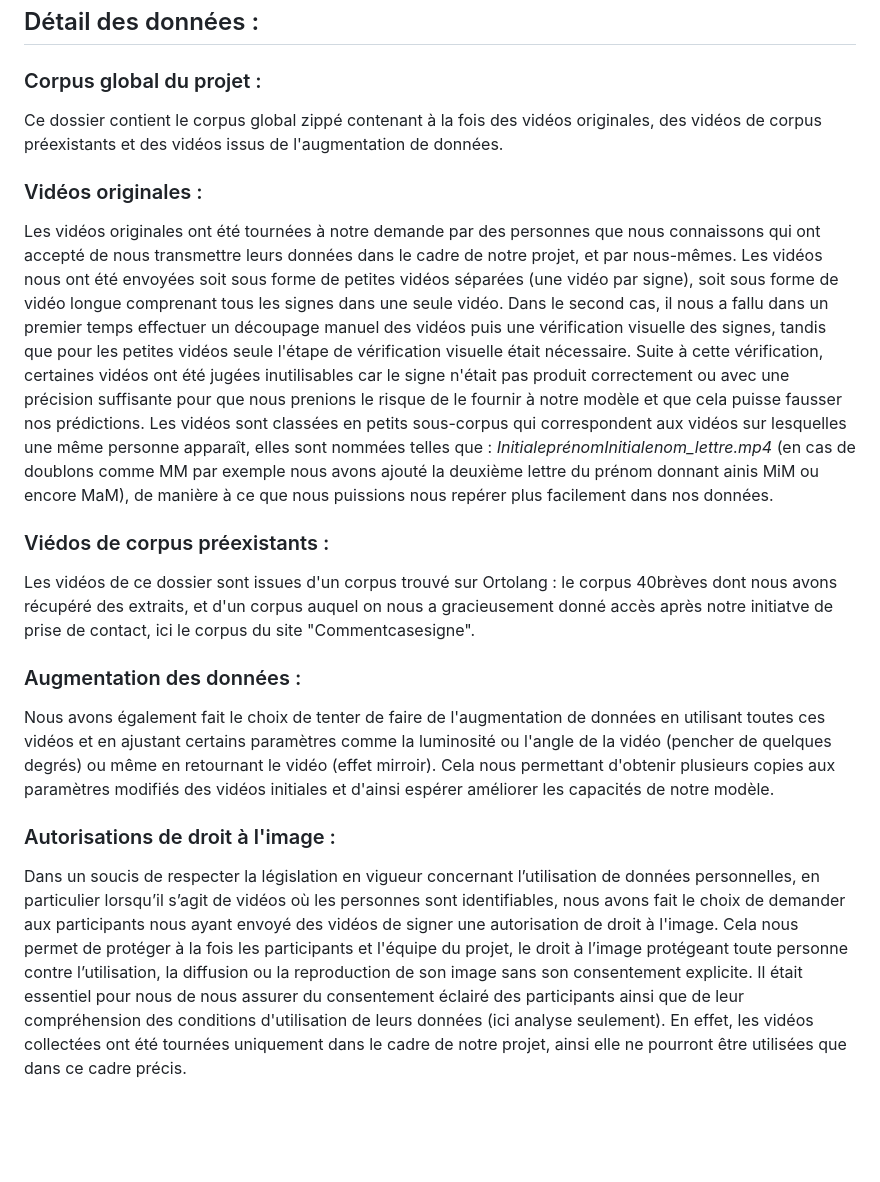
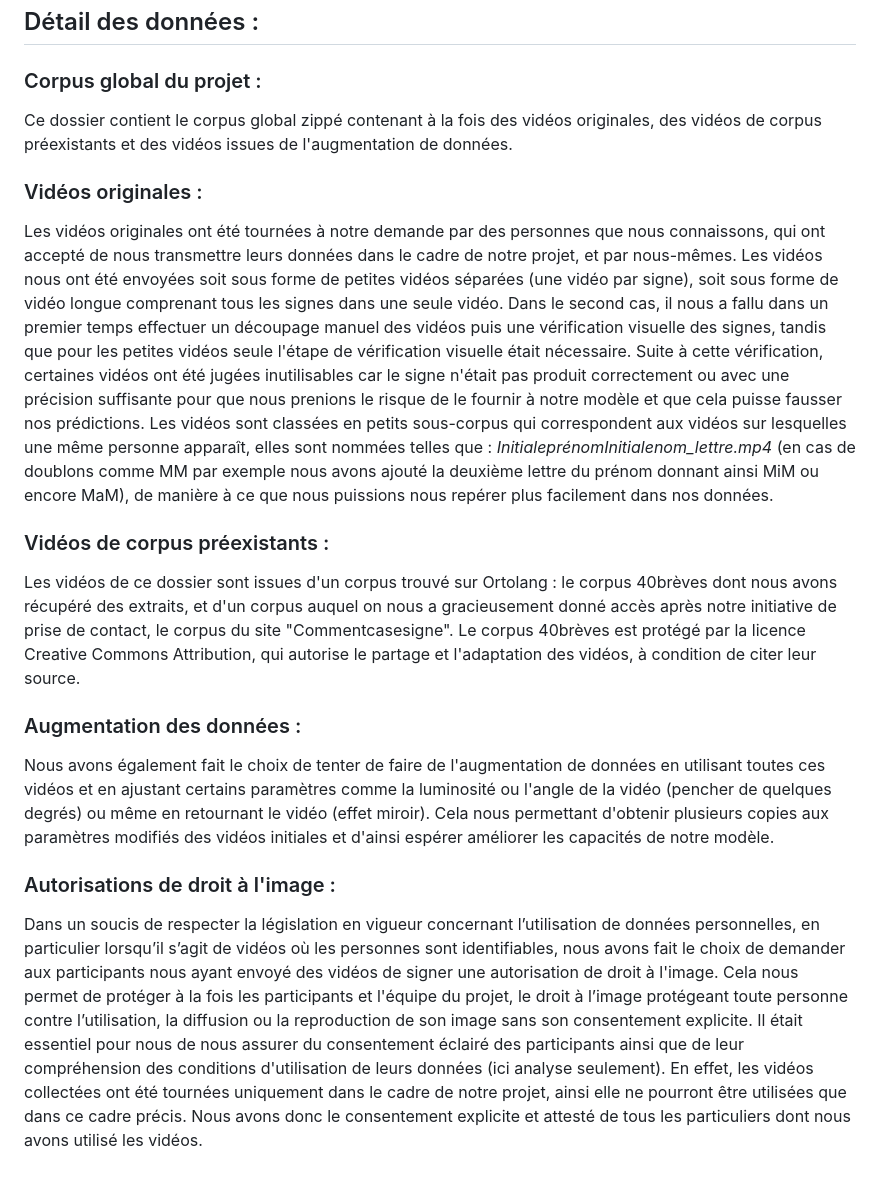
Before and after one commit to KerenDague/Detection_et_analyse_de_dactylologie_francaise, a Markdown page: Interface/MD/donnees.md, the part around the change. Drawn GitHub-style; blank space fills up the shorter version.

```diff
--- a/Interface/MD/donnees.md
+++ b/Interface/MD/donnees.md
@@ -3,17 +3,17 @@
 ## Détail des données :
 
 ### Corpus global du projet :
-Ce dossier contient le corpus global zippé contenant à la fois des vidéos originales, des vidéos de corpus préexistants et des vidéos issus de l'augmentation de données.
+Ce dossier contient le corpus global zippé contenant à la fois des vidéos originales, des vidéos de corpus préexistants et des vidéos issues de l'augmentation de données.
 
 ### Vidéos originales :
-Les vidéos originales ont été tournées à notre demande par des personnes que nous connaissons qui ont accepté de nous transmettre leurs données dans le cadre de notre projet, et par nous-mêmes. Les vidéos nous ont été envoyées soit sous forme de petites vidéos séparées (une vidéo par signe), soit sous forme de vidéo longue comprenant tous les signes dans une seule vidéo. Dans le second cas, il nous a fallu dans un premier temps effectuer un découpage manuel des vidéos puis une vérification visuelle des signes, tandis que pour les petites vidéos seule l'étape de vérification visuelle était nécessaire. Suite à cette vérification, certaines vidéos ont été jugées inutilisables car le signe n'était pas produit correctement ou avec une précision suffisante pour que nous prenions le risque de le fournir à notre modèle et que cela puisse fausser nos prédictions.
-Les vidéos sont classées en petits sous-corpus qui correspondent aux vidéos sur lesquelles une même personne apparaît, elles sont nommées telles que : *InitialeprénomInitialenom_lettre.mp4* (en cas de doublons comme MM par exemple nous avons ajouté la deuxième lettre du prénom donnant ainis MiM ou encore MaM), de manière à ce que nous puissions nous repérer plus facilement dans nos données.
+Les vidéos originales ont été tournées à notre demande par des personnes que nous connaissons, qui ont accepté de nous transmettre leurs données dans le cadre de notre projet, et par nous-mêmes. Les vidéos nous ont été envoyées soit sous forme de petites vidéos séparées (une vidéo par signe), soit sous forme de vidéo longue comprenant tous les signes dans une seule vidéo. Dans le second cas, il nous a fallu dans un premier temps effectuer un découpage manuel des vidéos puis une vérification visuelle des signes, tandis que pour les petites vidéos seule l'étape de vérification visuelle était nécessaire. Suite à cette vérification, certaines vidéos ont été jugées inutilisables car le signe n'était pas produit correctement ou avec une précision suffisante pour que nous prenions le risque de le fournir à notre modèle et que cela puisse fausser nos prédictions.
+Les vidéos sont classées en petits sous-corpus qui correspondent aux vidéos sur lesquelles une même personne apparaît, elles sont nommées telles que : *InitialeprénomInitialenom_lettre.mp4* (en cas de doublons comme MM par exemple nous avons ajouté la deuxième lettre du prénom donnant ainsi MiM ou encore MaM), de manière à ce que nous puissions nous repérer plus facilement dans nos données.
 
-### Viédos de corpus préexistants :
-Les vidéos de ce dossier sont issues d'un corpus trouvé sur Ortolang : le corpus 40brèves dont nous avons récupéré des extraits, et d'un corpus auquel on nous a gracieusement donné accès après notre initiatve de prise de contact, ici le corpus du site "Commentcasesigne".
+### Vidéos de corpus préexistants :
+Les vidéos de ce dossier sont issues d'un corpus trouvé sur Ortolang : le corpus 40brèves dont nous avons récupéré des extraits, et d'un corpus auquel on nous a gracieusement donné accès après notre initiative de prise de contact, le corpus du site "Commentcasesigne". Le corpus 40brèves est protégé par la licence Creative Commons Attribution, qui autorise le partage et l'adaptation des vidéos, à condition de citer leur source.
 
 ### Augmentation des données :
-Nous avons également fait le choix de tenter de faire de l'augmentation de données en utilisant toutes ces vidéos et en ajustant certains paramètres comme la luminosité ou l'angle de la vidéo (pencher de quelques degrés) ou même en retournant le vidéo (effet mirroir). Cela nous permettant d'obtenir plusieurs copies aux paramètres modifiés des vidéos initiales et d'ainsi espérer améliorer les capacités de notre modèle.
+Nous avons également fait le choix de tenter de faire de l'augmentation de données en utilisant toutes ces vidéos et en ajustant certains paramètres comme la luminosité ou l'angle de la vidéo (pencher de quelques degrés) ou même en retournant le vidéo (effet miroir). Cela nous permettant d'obtenir plusieurs copies aux paramètres modifiés des vidéos initiales et d'ainsi espérer améliorer les capacités de notre modèle.
 
 ### Autorisations de droit à l'image :
-Dans un soucis de respecter la législation en vigueur concernant l’utilisation de données personnelles, en particulier lorsqu’il s’agit de vidéos où les personnes sont identifiables, nous avons fait le choix de demander aux participants nous ayant envoyé des vidéos de signer une autorisation de droit à l'image. Cela nous permet de protéger à la fois les participants et l'équipe du projet, le droit à l’image protégeant toute personne contre l’utilisation, la diffusion ou la reproduction de son image sans son consentement explicite. Il était essentiel pour nous de nous assurer du consentement éclairé des participants ainsi que de leur compréhension des conditions d'utilisation de leurs données (ici analyse seulement). En effet, les vidéos collectées ont été tournées uniquement dans le cadre de notre projet, ainsi elle ne pourront être utilisées que dans ce cadre précis.
+Dans un soucis de respecter la législation en vigueur concernant l’utilisation de données personnelles, en particulier lorsqu’il s’agit de vidéos où les personnes sont identifiables, nous avons fait le choix de demander aux participants nous ayant envoyé des vidéos de signer une autorisation de droit à l'image. Cela nous permet de protéger à la fois les participants et l'équipe du projet, le droit à l’image protégeant toute personne contre l’utilisation, la diffusion ou la reproduction de son image sans son consentement explicite. Il était essentiel pour nous de nous assurer du consentement éclairé des participants ainsi que de leur compréhension des conditions d'utilisation de leurs données (ici analyse seulement). En effet, les vidéos collectées ont été tournées uniquement dans le cadre de notre projet, ainsi elle ne pourront être utilisées que dans ce cadre précis. Nous avons donc le consentement explicite et attesté de tous les particuliers dont nous avons utilisé les vidéos.
```
Also changed, not shown: Interface/MD/accueil.md (+4 -2 lines).
